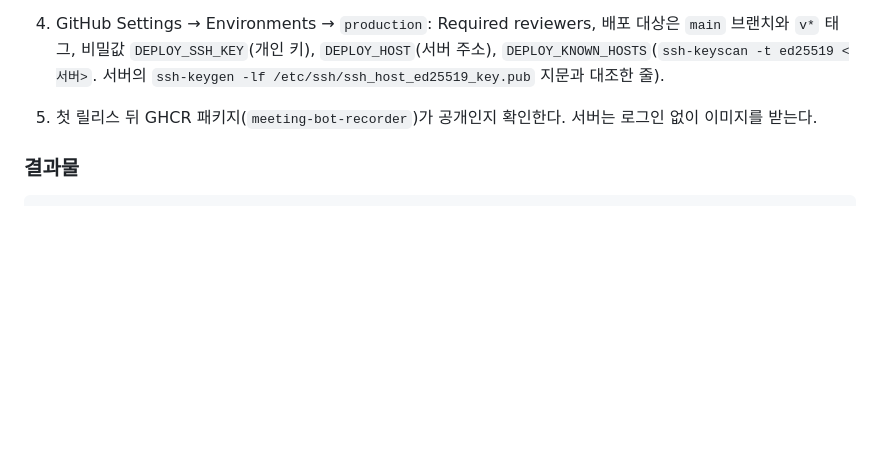
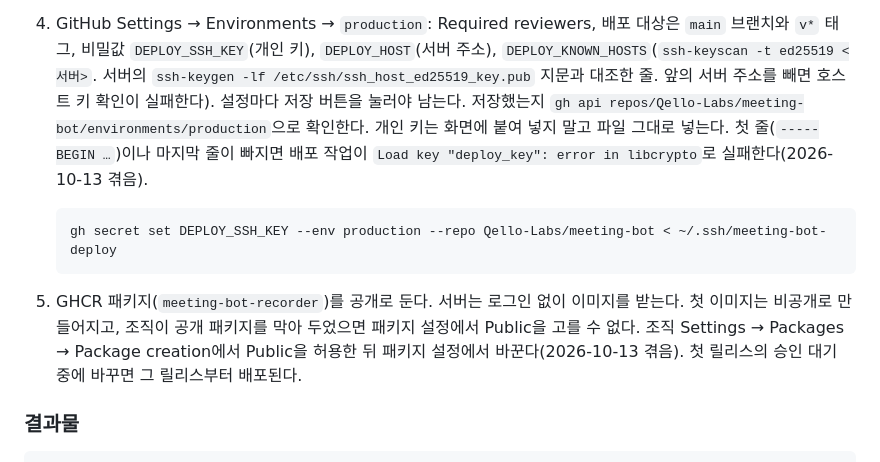
Before and after one commit to Qello-Labs/meeting-bot, a Markdown page: README.md, the part around the change. Rendered like a GitHub page; blank space fills up the shorter version.

Commit message:
docs: note GHCR visibility and deploy key setup pitfalls (#26)
Co-Authored-By: Claude Opus 5.5 <noreply@anthropic.com>

````diff
--- a/README.md
+++ b/README.md
@@ -121,8 +121,18 @@ n8n 컨테이너, `.env`의 다른 값, n8n 자격 증명은 바꾸지 않는다
    `.env`의 `N8N_DEPLOY_API_KEY`에 넣는다. 실패 알림용 키(`execution:read`)와 따로 둔다.
 4. GitHub Settings → Environments → `production`: Required reviewers, 배포 대상은 `main` 브랜치와 `v*` 태그,
    비밀값 `DEPLOY_SSH_KEY`(개인 키), `DEPLOY_HOST`(서버 주소), `DEPLOY_KNOWN_HOSTS`(`ssh-keyscan -t ed25519 <서버>`. 서버의
-   `ssh-keygen -lf /etc/ssh/ssh_host_ed25519_key.pub` 지문과 대조한 줄).
-5. 첫 릴리스 뒤 GHCR 패키지(`meeting-bot-recorder`)가 공개인지 확인한다. 서버는 로그인 없이 이미지를 받는다.
+   `ssh-keygen -lf /etc/ssh/ssh_host_ed25519_key.pub` 지문과 대조한 줄. 앞의 서버 주소를 빼면 호스트 키 확인이 실패한다).
+   설정마다 저장 버튼을 눌러야 남는다. 저장했는지 `gh api repos/Qello-Labs/meeting-bot/environments/production`으로 확인한다.
+   개인 키는 화면에 붙여 넣지 말고 파일 그대로 넣는다. 첫 줄(`-----BEGIN …`)이나 마지막 줄이 빠지면 배포 작업이
+   `Load key "deploy_key": error in libcrypto`로 실패한다(2026-10-13 겪음).
+
+   ```bash
+   gh secret set DEPLOY_SSH_KEY --env production --repo Qello-Labs/meeting-bot < ~/.ssh/meeting-bot-deploy
+   ```
+
+5. GHCR 패키지(`meeting-bot-recorder`)를 공개로 둔다. 서버는 로그인 없이 이미지를 받는다. 첫 이미지는 비공개로 만들어지고,
+   조직이 공개 패키지를 막아 두었으면 패키지 설정에서 Public을 고를 수 없다. 조직 Settings → Packages → Package creation에서
+   Public을 허용한 뒤 패키지 설정에서 바꾼다(2026-10-13 겪음). 첫 릴리스의 승인 대기 중에 바꾸면 그 릴리스부터 배포된다.
 
 ### 결과물
 
````
